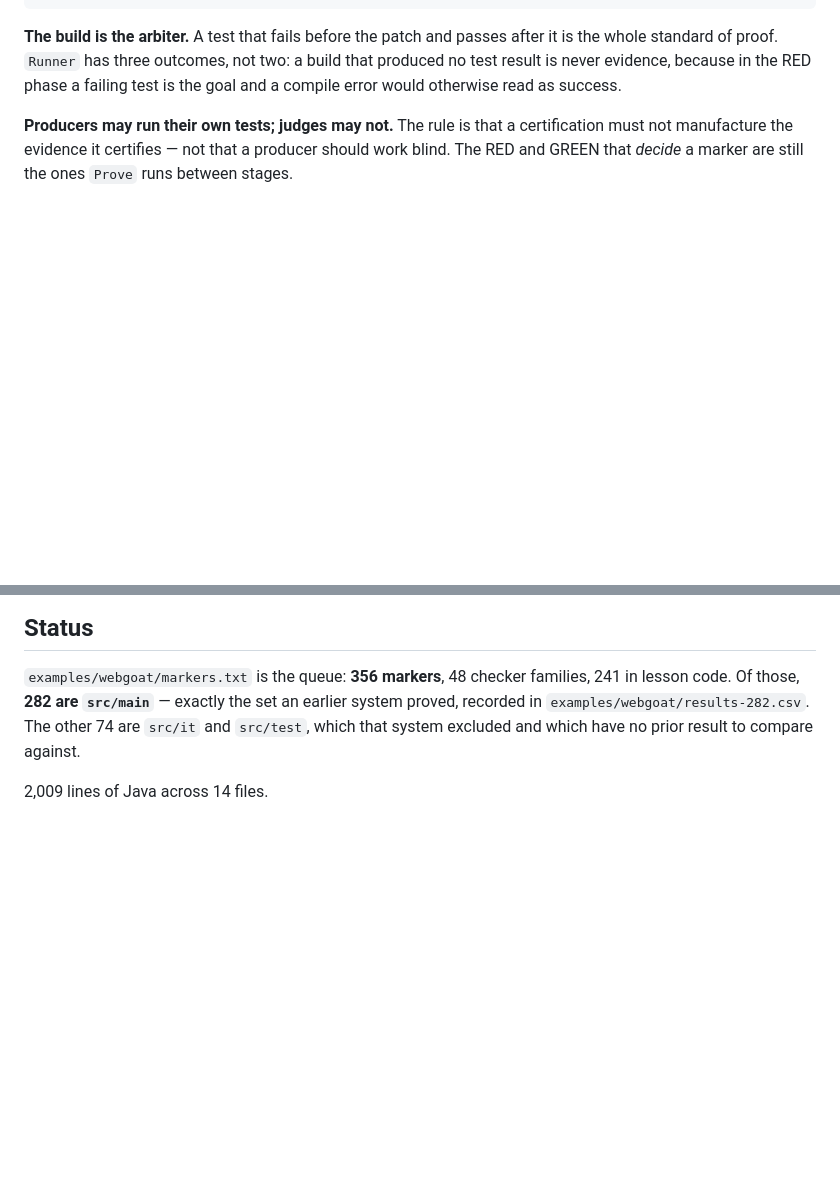
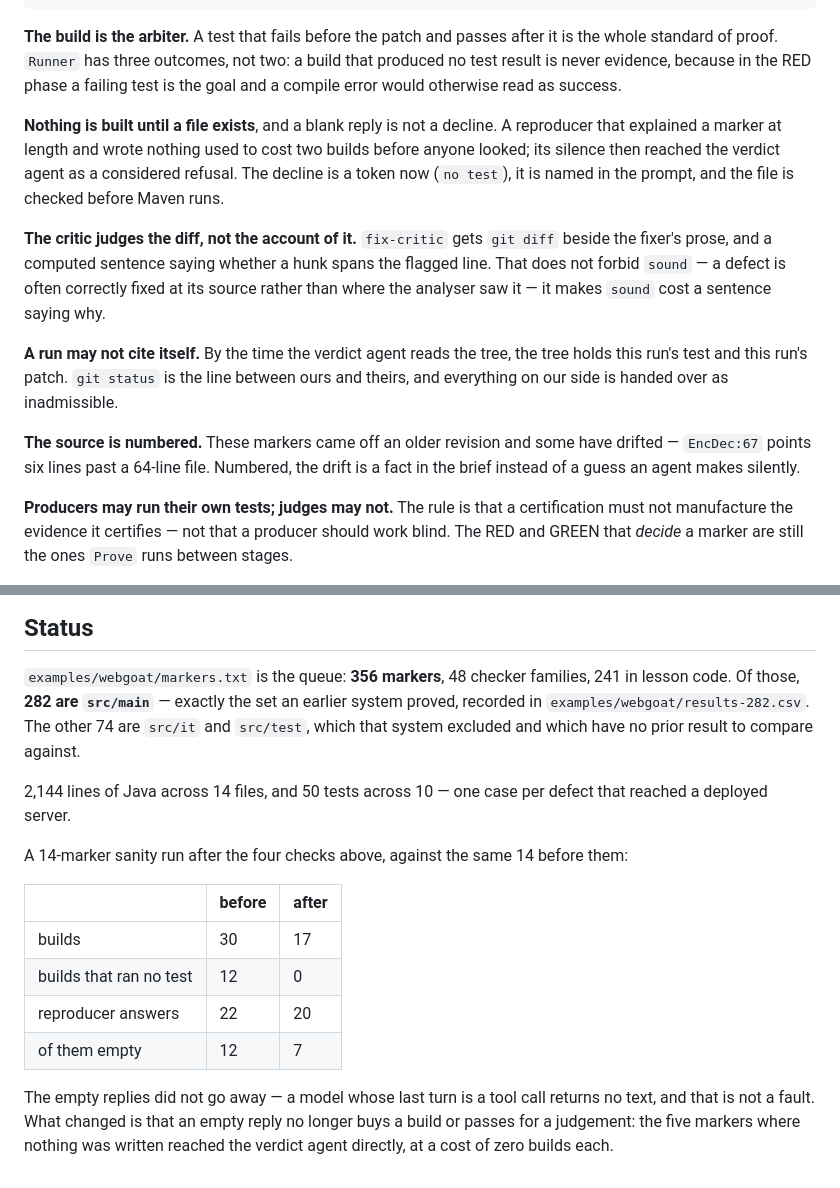
Before and after one commit to vasiliy-mikhailov/fix-java-svace-markers, a Markdown page: README.md, 2 parts joined by grey strips. Rendered like a GitHub page; blank space fills up the shorter version.

Commit message:
what the four checks did, measured against the same fourteen markers
Builds 30 to 17, of which twelve ran no test and now none do. Five markers where the
reproducer wrote nothing reached the verdict agent directly at zero builds each; before,
each of those bought two Maven runs and a settlement that read like a refusal.

PasswordResetLink:21 settles pr-rejected. It was pr-ready, and the patch it was about to
propose makes Challenge 7 unsolvable — both agents that exist to stop that had said so.

MissingFunctionACYourHash:40 leaves pr-ready for false-positive, citing V2021_11_03_1__ac.sql,
which seeds 'Jerry' at schema creation. The null the checker warns about cannot occur, and
the run was previously proposing a guard against it.

EncDec:67 is needs-review rather than by-design: the brief now says the marker points six
lines past the end of a 64-line file, and the reproducer declined in words instead of
inventing a target.

The empty replies are 12 of 22 down to 7 of 20 and that is not the point — a model whose
last turn is write_file returns no text, which is fine. The point is that silence no longer
buys anything.

```diff
--- a/README.md
+++ b/README.md
@@ -31,6 +31,24 @@ fixer       → GREEN → fix-critic ───┤   (over-fit | regression-risk
 standard of proof. `Runner` has three outcomes, not two: a build that produced no test result is
 never evidence, because in the RED phase a failing test is the goal and a compile error would
 otherwise read as success.
+
+**Nothing is built until a file exists**, and a blank reply is not a decline. A reproducer that
+explained a marker at length and wrote nothing used to cost two builds before anyone looked; its
+silence then reached the verdict agent as a considered refusal. The decline is a token now (`no
+test`), it is named in the prompt, and the file is checked before Maven runs.
+
+**The critic judges the diff, not the account of it.** `fix-critic` gets `git diff` beside the
+fixer's prose, and a computed sentence saying whether a hunk spans the flagged line. That does not
+forbid `sound` — a defect is often correctly fixed at its source rather than where the analyser saw
+it — it makes `sound` cost a sentence saying why.
+
+**A run may not cite itself.** By the time the verdict agent reads the tree, the tree holds this
+run's test and this run's patch. `git status` is the line between ours and theirs, and everything on
+our side is handed over as inadmissible.
+
+**The source is numbered.** These markers came off an older revision and some have drifted —
+`EncDec:67` points six lines past a 64-line file. Numbered, the drift is a fact in the brief instead
+of a guess an agent makes silently.
 
 **Producers may run their own tests; judges may not.** The rule is that a certification must not
 manufacture the evidence it certifies — not that a producer should work blind. The RED and GREEN that
@@ -98,4 +116,19 @@ Of those, **282 are `src/main`** — exactly the set an earlier system proved, r
 `examples/webgoat/results-282.csv`. The other 74 are `src/it` and `src/test`, which that system
 excluded and which have no prior result to compare against.
 
-2,009 lines of Java across 14 files.
+2,144 lines of Java across 14 files, and 50 tests across 10 — one case per defect that reached a
+deployed server.
+
+A 14-marker sanity run after the four checks above, against the same 14 before them:
+
+| | before | after |
+|---|---|---|
+| builds | 30 | 17 |
+| builds that ran no test | 12 | 0 |
+| reproducer answers | 22 | 20 |
+| of them empty | 12 | 7 |
+
+The empty replies did not go away — a model whose last turn is a tool call returns no text, and that
+is not a fault. What changed is that an empty reply no longer buys a build or passes for a
+judgement: the five markers where nothing was written reached the verdict agent directly, at a cost
+of zero builds each.
```
